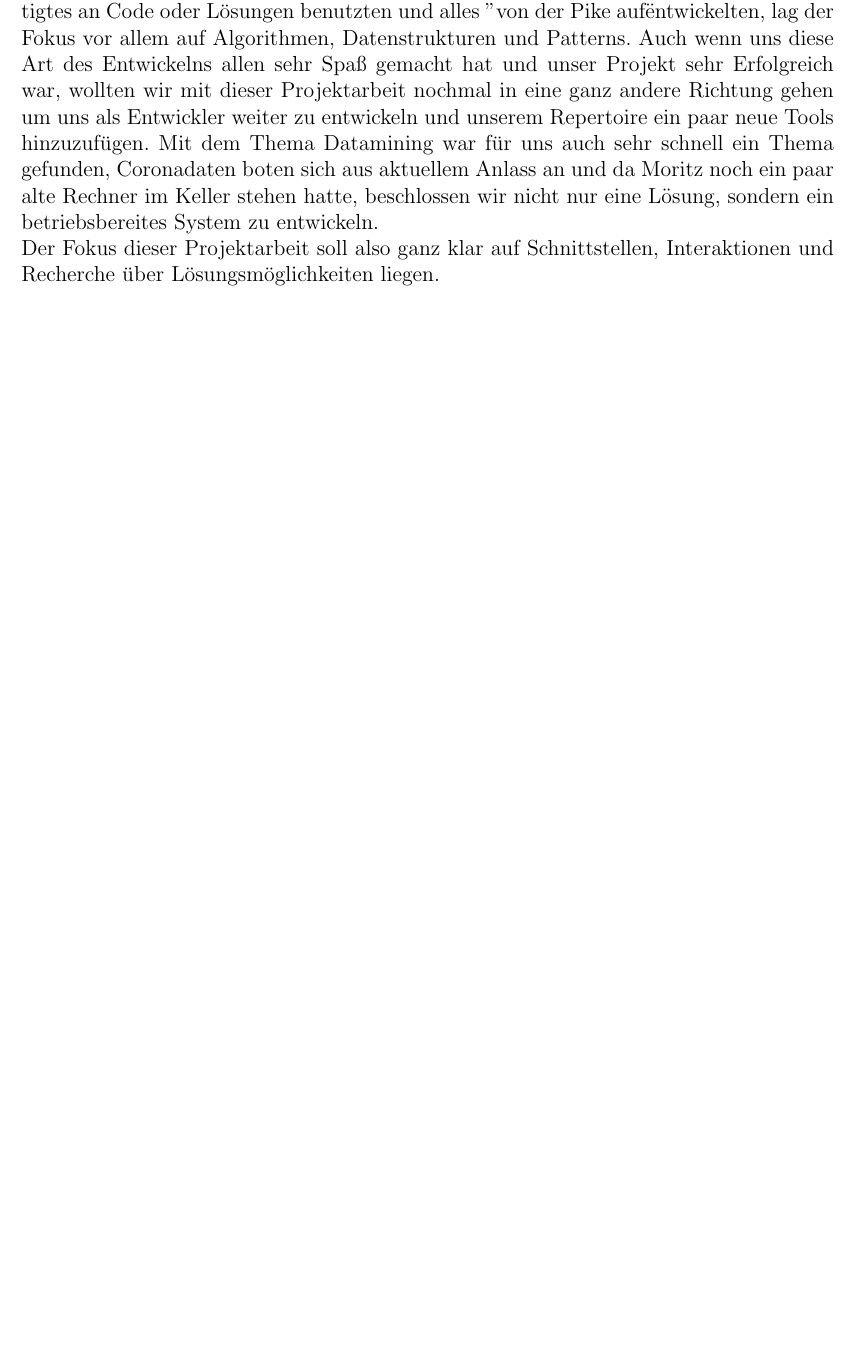
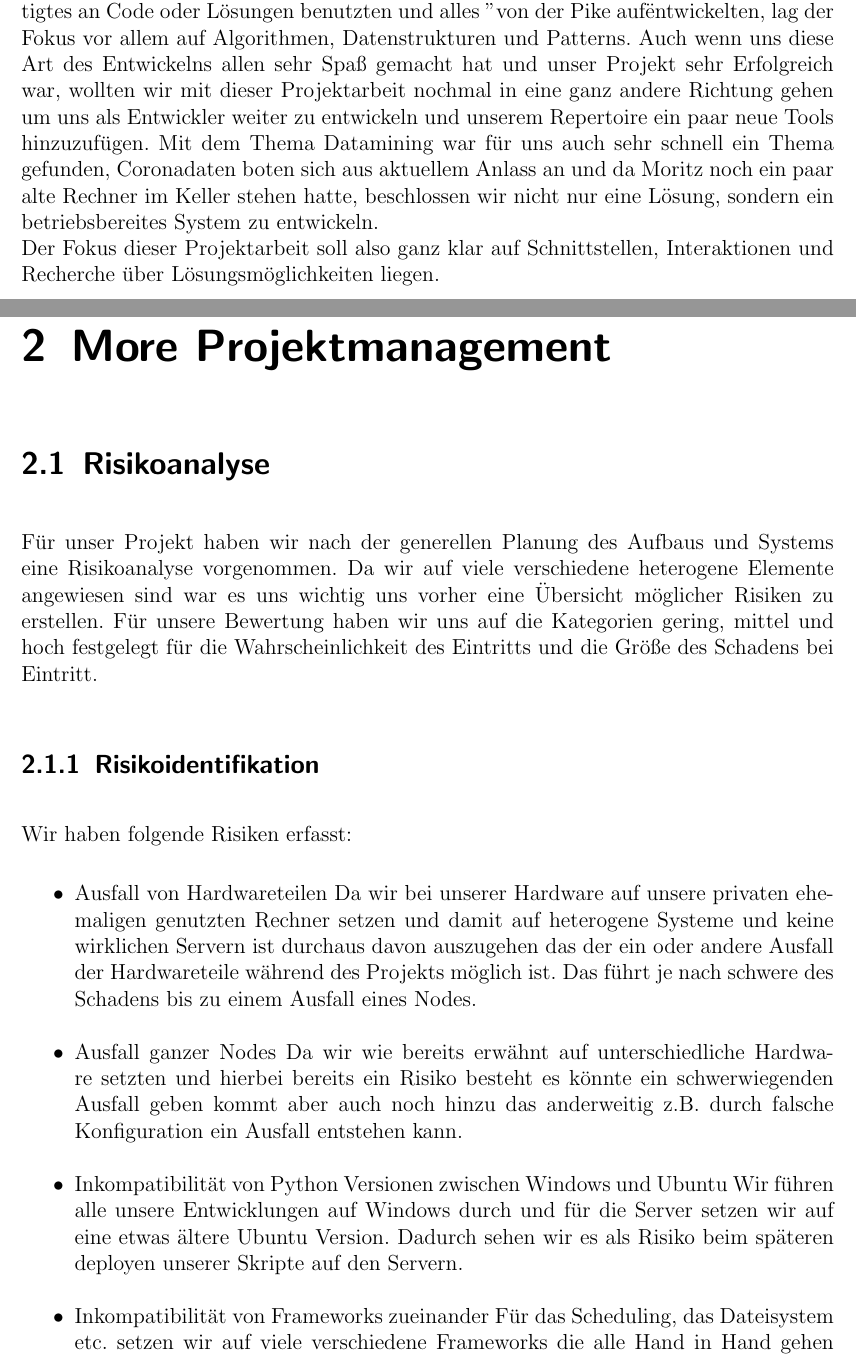
Before and after one commit to LennardRose/CovidDataMiner, a LaTeX thesis (bericht/thesis.tex): part of page 7 of 51 before the commit and two parts of pages 7 and 9 of 55 after it, the two joined at a grey line, cut so that both start at the same text, the shorter picture padded with empty space. Compiled offline with pdfLaTeX.

Commit message:
risikoanalyse added

```diff
--- a/bericht/thesis.tex
+++ b/bericht/thesis.tex
@@ -209,3 +209,20 @@ TODO
 \chapter{Einführung und Motivation}\label{ch:intro}
 Wir in unserem Team, bestehend aus Jochen Schmidt, Lennard Rose und Moritz Zeitler hatten nach unserem Gemeinsamen Programmierprojekt beschlossen, wieder zusammen zu arbeiten und diesmal in eine ganz andere Richtung zu gehen. Hierzu muss man wissen, dass unser Programmierprojekt damals aus einem Multiplayer-Computerspiel bestand, welches wir ausschließlich mit C++ sowie SDL programmierten. Da wir nichts vorgefertigtes an Code oder Lösungen benutzten und alles "von der Pike auf"  entwickelten, lag der Fokus vor allem auf Algorithmen, Datenstrukturen und Patterns. Auch wenn uns diese Art des Entwickelns allen sehr Spaß gemacht hat und unser Projekt sehr Erfolgreich war, wollten wir mit dieser Projektarbeit nochmal in eine ganz andere Richtung gehen um uns als Entwickler weiter zu entwickeln und unserem Repertoire ein paar neue Tools hinzuzufügen. Mit dem Thema Datamining war für uns auch sehr schnell ein Thema gefunden, Coronadaten boten sich aus aktuellem Anlass an und da Moritz noch ein paar alte Rechner im Keller stehen hatte, beschlossen wir nicht nur eine Lösung, sondern ein betriebsbereites System zu entwickeln. \newline
 Der Fokus dieser Projektarbeit soll also ganz klar auf Schnittstellen, Interaktionen und Recherche über Lösungsmöglichkeiten liegen.
+
+\chapter{More Projektmanagement}
+\section{Risikoanalyse}
+Für unser Projekt haben wir nach der generellen Planung des Aufbaus und Systems eine Risikoanalyse vorgenommen. Da wir auf viele verschiedene heterogene Elemente angewiesen sind war es uns wichtig uns vorher eine Übersicht möglicher Risiken zu erstellen. Für unsere Bewertung haben wir uns auf die Kategorien {gering, mittel und hoch} festgelegt für die Wahrscheinlichkeit des Eintritts und die Größe des Schadens bei Eintritt.
+\subsection{Risikoidentifikation}
+Wir haben folgende Risiken erfasst:
+
+\begin{itemize}
+\item Ausfall von Hardwareteilen
+Da wir bei unserer Hardware auf unsere privaten ehemaligen genutzten Rechner setzen und damit auf heterogene Systeme und keine wirklichen Servern ist durchaus davon auszugehen das der ein oder andere Ausfall der Hardwareteile während des Projekts möglich ist. Das führt je nach schwere des Schadens bis zu einem Ausfall eines Nodes.
+\item Ausfall ganzer Nodes
+Da wir wie bereits erwähnt auf unterschiedliche Hardware setzten und hierbei bereits ein Risiko besteht es könnte ein schwerwiegenden Ausfall geben kommt aber auch noch hinzu das anderweitig z.B. durch falsche Konfiguration ein Ausfall entstehen kann.
+\item Inkompatibilität von Python Versionen zwischen Windows und Ubuntu
+Wir führen alle unsere Entwicklungen auf Windows durch und für die Server setzen wir auf eine etwas ältere Ubuntu Version. Dadurch sehen wir es als Risiko beim späteren deployen unserer Skripte auf den Servern.
+\item Inkompatibilität von Frameworks zueinander
+Für das Scheduling, das Dateisystem etc. setzen wir auf viele verschiedene Frameworks die alle Hand in Hand gehen müssen. Da sehen wir ein direktes Risiko von Inkompatibiltät
+\item Schaden an der Festplatte durch Transport
```
Also changed, not shown: bericht/images/risikoanalyse.png (added), bericht/thesis.tex (17 more changed lines).
